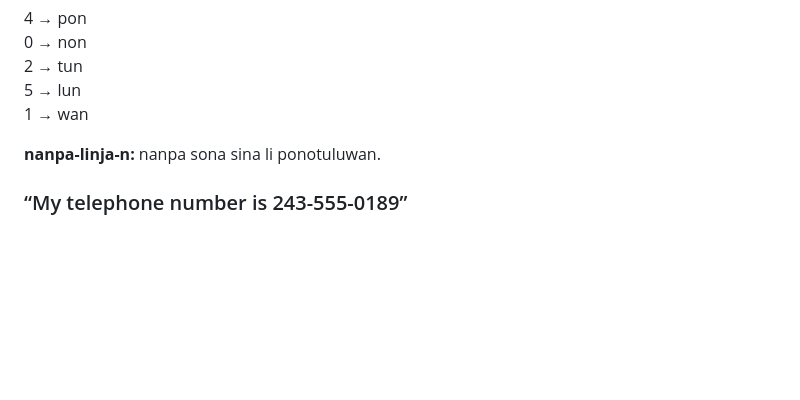
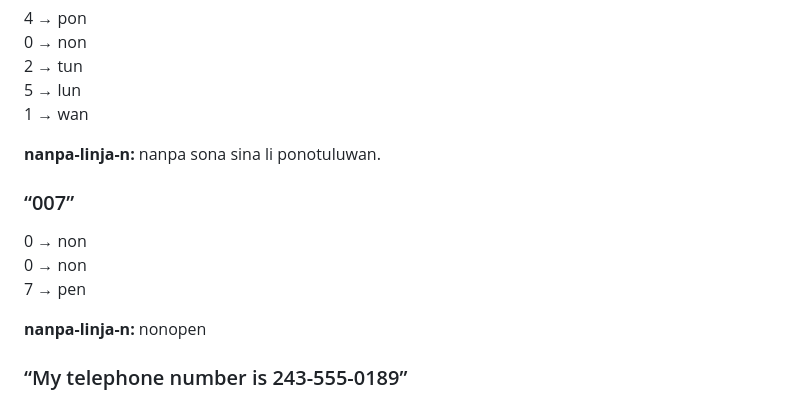
Before and after one commit to mndillon/toki-pona-nanpa-linja-n, a Markdown page: examples.md, the part around the change. Drawn GitHub-style; blank space fills up the shorter version.

```diff
--- a/examples.md
+++ b/examples.md
@@ -275,6 +275,15 @@ tomo ni li tomo nanpa tunopon.
 **nanpa-linja-n:**
 nanpa sona sina li ponotuluwan.
 
+### “007”
+
+0 → non<br>
+0 → non<br>
+7 → pen<br>
+
+**nanpa-linja-n:**
+nonopen
+
 ### “My telephone number is 243-555-0189”
 
 243  → tupowin<br>
```
Also changed, not shown: README.md (+1 -1 lines), images/big_number_fact_sheet.png.
